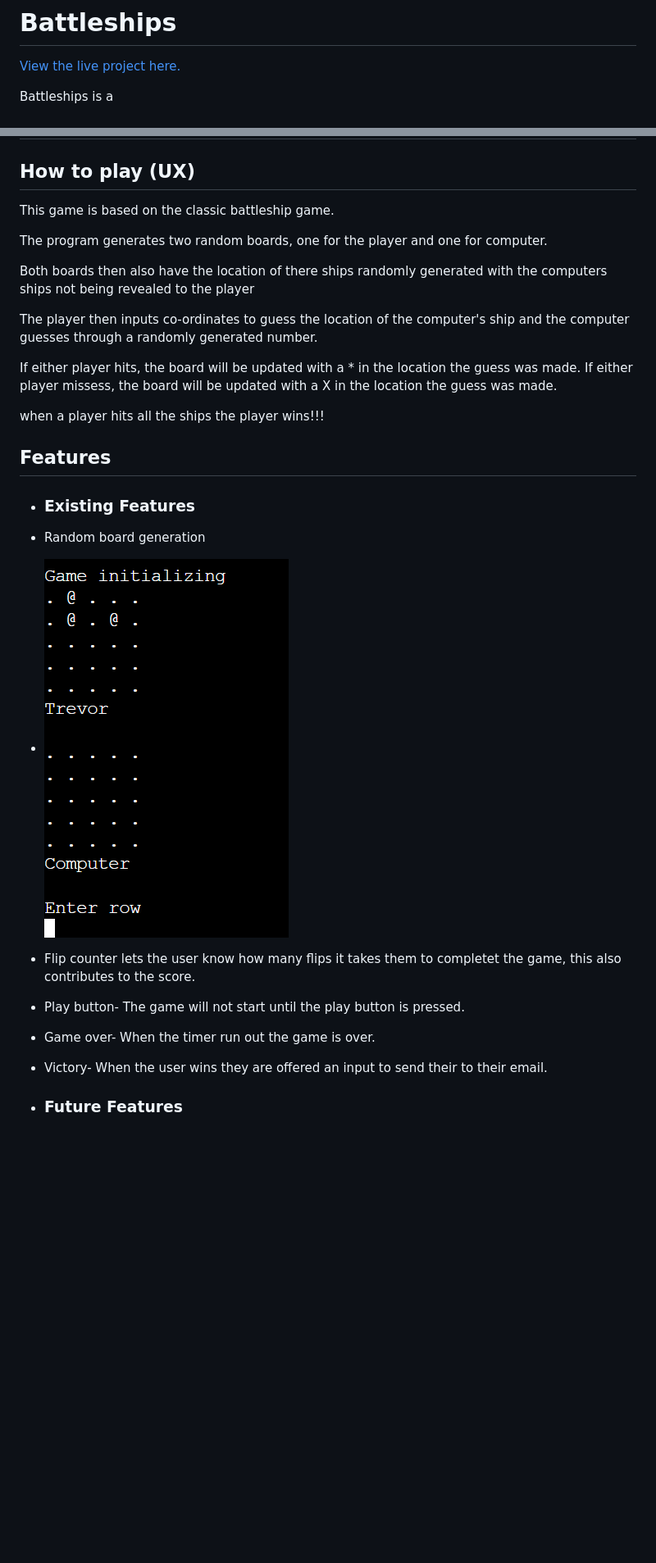
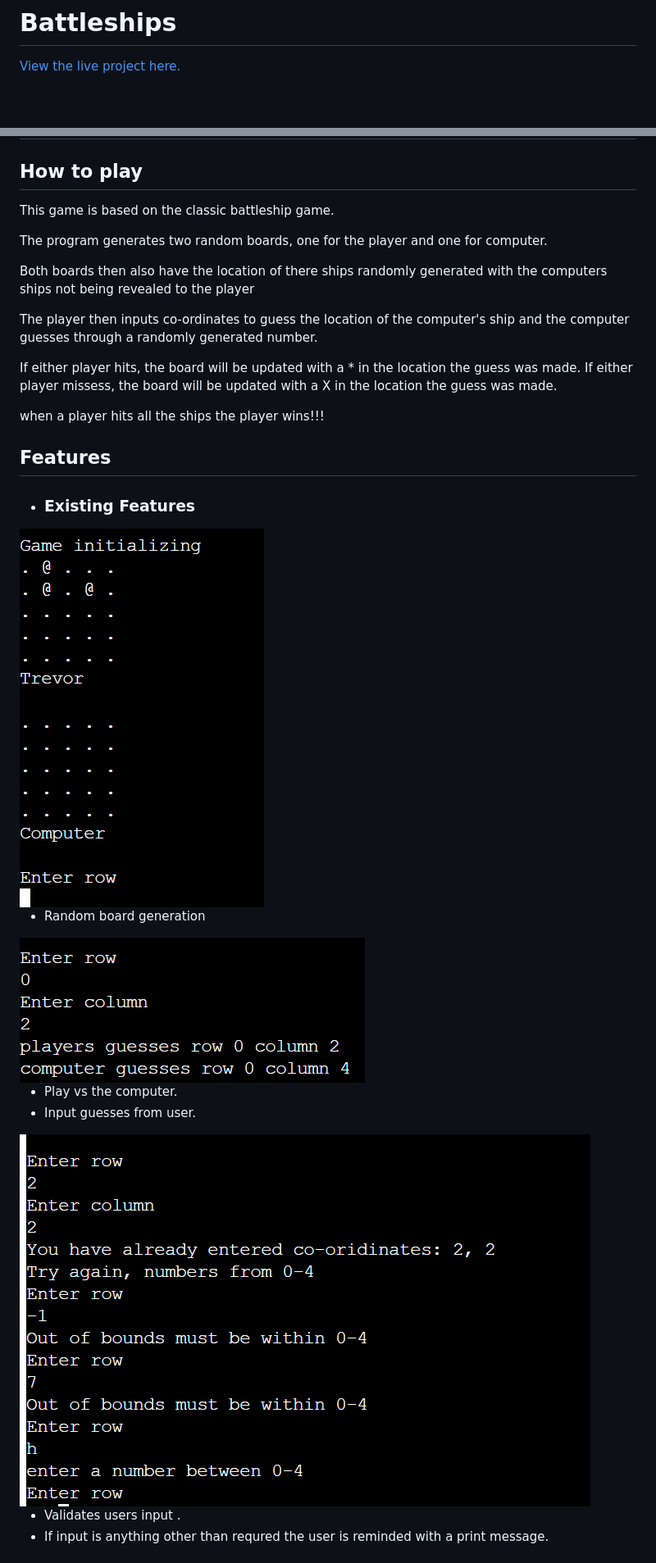
Before and after one commit to MACANNAdev/P3-Battleships, a Markdown page: README.md, 2 parts joined by grey strips. Shown: that part at 82% size. Rendered like a GitHub page; pictures changed too: images/validation.png (added); blank space fills up the shorter version.

```diff
--- a/README.md
+++ b/README.md
@@ -2,10 +2,11 @@
 
 [View the live project here.](https://battle-ships-p3.herokuapp.com/)
 
-Battleships is a
+
+
 <h2 align ="center"><img src="images/imageswebsite.png"></h2>
 
-## How to play (UX)
+## How to play
 
 
  This game is based on the classic battleship game.
@@ -26,26 +27,41 @@ Battleships is a
 
 
 
-
-
-
-
 ## Features
 
 
 - ### Existing Features
 
+
+
+ <img src="images/random-board.png">
+
+
+
+
 - Random board generation
 
 
-- <img src="images/random-board.png">
-
-- Flip counter lets the user know how many flips it takes them to completet the game, this also contributes to the score.
-- Play button- The game will not start until the play button is pressed.
-- Game over- When the timer run out the game is over.
-- Victory- When the user wins they are offered an input to send their to their email.
+<img src="images/input.png">
 
 
-- ### Future Features
 
--
+
+
+- Play vs the computer.
+- Input guesses from user.
+
+
+
+<img src="images/validation.png">
+
+
+
+
+
+- Validates users input .
+- If input is anything other than requred the user is reminded with a print message.
+
+
+
+
```
Also changed, not shown: other parts of README.md (+19 -69 lines), 1 other file.
